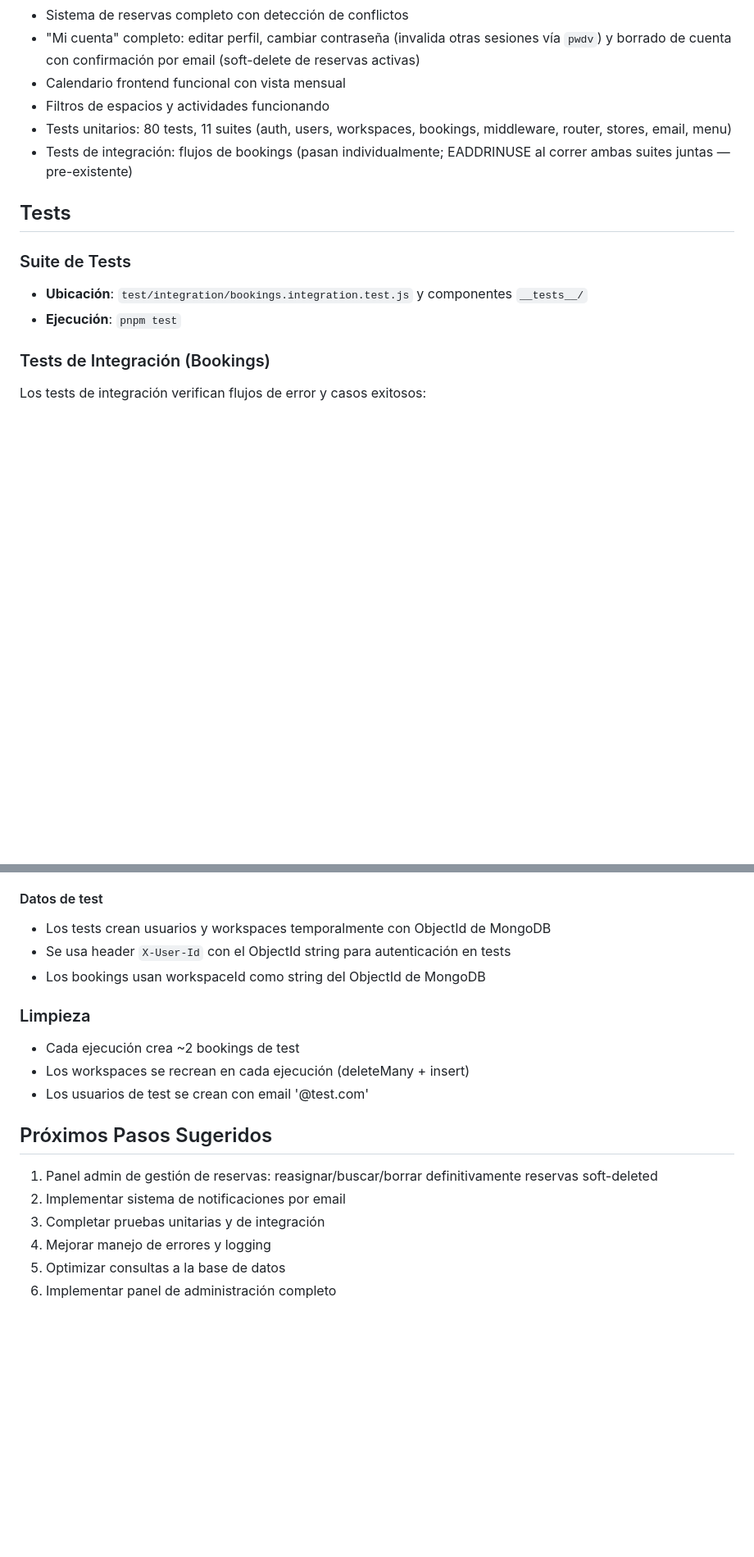
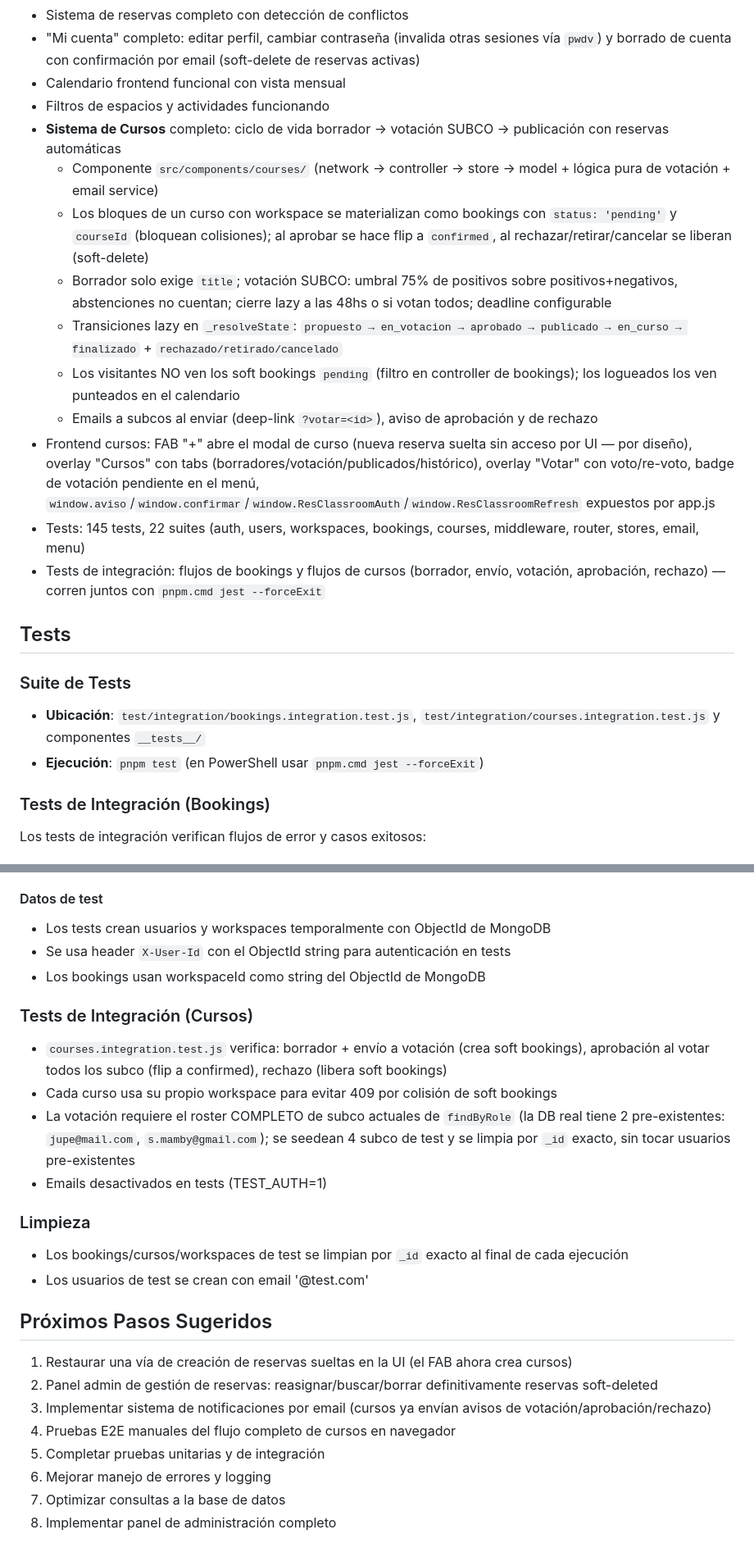
Before and after one commit to smamby/resclassroom, a Markdown page: AGENTS.md, 2 parts joined by grey strips. Shown at 82% size. Rendered like a GitHub page; blank space fills up the shorter version.

Commit message:
docs: actualiza AGENTS.md con el estado del sistema de cursos

```diff
--- a/AGENTS.md
+++ b/AGENTS.md
@@ -227,14 +227,22 @@ public/
 - "Mi cuenta" completo: editar perfil, cambiar contraseña (invalida otras sesiones vía `pwdv`) y borrado de cuenta con confirmación por email (soft-delete de reservas activas)
 - Calendario frontend funcional con vista mensual
 - Filtros de espacios y actividades funcionando
-- Tests unitarios: 80 tests, 11 suites (auth, users, workspaces, bookings, middleware, router, stores, email, menu)
-- Tests de integración: flujos de bookings (pasan individualmente; EADDRINUSE al correr ambas suites juntas — pre-existente)
+- **Sistema de Cursos** completo: ciclo de vida borrador → votación SUBCO → publicación con reservas automáticas
+  - Componente `src/components/courses/` (network → controller → store → model + lógica pura de votación + email service)
+  - Los bloques de un curso con workspace se materializan como bookings con `status: 'pending'` y `courseId` (bloquean colisiones); al aprobar se hace flip a `confirmed`, al rechazar/retirar/cancelar se liberan (soft-delete)
+  - Borrador solo exige `title`; votación SUBCO: umbral 75% de positivos sobre positivos+negativos, abstenciones no cuentan; cierre lazy a las 48hs o si votan todos; deadline configurable
+  - Transiciones lazy en `_resolveState`: `propuesto → en_votacion → aprobado → publicado → en_curso → finalizado` + `rechazado/retirado/cancelado`
+  - Los visitantes NO ven los soft bookings `pending` (filtro en controller de bookings); los logueados los ven punteados en el calendario
+  - Emails a subcos al enviar (deep-link `?votar=<id>`), aviso de aprobación y de rechazo
+- Frontend cursos: FAB "+" abre el modal de curso (nueva reserva suelta sin acceso por UI — por diseño), overlay "Cursos" con tabs (borradores/votación/publicados/histórico), overlay "Votar" con voto/re-voto, badge de votación pendiente en el menú, `window.aviso`/`window.confirmar`/`window.ResClassroomAuth`/`window.ResClassroomRefresh` expuestos por app.js
+- Tests: 145 tests, 22 suites (auth, users, workspaces, bookings, courses, middleware, router, stores, email, menu)
+- Tests de integración: flujos de bookings y flujos de cursos (borrador, envío, votación, aprobación, rechazo) — corren juntos con `pnpm.cmd jest --forceExit`
 
 ## Tests
 
 ### Suite de Tests
-- **Ubicación**: `test/integration/bookings.integration.test.js` y componentes `__tests__/`
-- **Ejecución**: `pnpm test`
+- **Ubicación**: `test/integration/bookings.integration.test.js`, `test/integration/courses.integration.test.js` y componentes `__tests__/`
+- **Ejecución**: `pnpm test` (en PowerShell usar `pnpm.cmd jest --forceExit`)
 
 ### Tests de Integración (Bookings)
 Los tests de integración verifican flujos de error y casos exitosos:
@@ -254,15 +262,22 @@ Los tests de integración verifican flujos de error y casos exitosos:
 - Se usa header `X-User-Id` con el ObjectId string para autenticación en tests
 - Los bookings usan workspaceId como string del ObjectId de MongoDB
 
+### Tests de Integración (Cursos)
+- `courses.integration.test.js` verifica: borrador + envío a votación (crea soft bookings), aprobación al votar todos los subco (flip a confirmed), rechazo (libera soft bookings)
+- Cada curso usa su propio workspace para evitar 409 por colisión de soft bookings
+- La votación requiere el roster COMPLETO de subco actuales de `findByRole` (la DB real tiene 2 pre-existentes: `jupe@mail.com`, `s.mamby@gmail.com`); se seedean 4 subco de test y se limpia por `_id` exacto, sin tocar usuarios pre-existentes
+- Emails desactivados en tests (TEST_AUTH=1)
+
 ### Limpieza
-- Cada ejecución crea ~2 bookings de test
-- Los workspaces se recrean en cada ejecución (deleteMany + insert)
+- Los bookings/cursos/workspaces de test se limpian por `_id` exacto al final de cada ejecución
 - Los usuarios de test se crean con email '@test.com'
 
 ## Próximos Pasos Sugeridos
-1. Panel admin de gestión de reservas: reasignar/buscar/borrar definitivamente reservas soft-deleted
-2. Implementar sistema de notificaciones por email
-3. Completar pruebas unitarias y de integración
-4. Mejorar manejo de errores y logging
-5. Optimizar consultas a la base de datos
-6. Implementar panel de administración completo
+1. Restaurar una vía de creación de reservas sueltas en la UI (el FAB ahora crea cursos)
+2. Panel admin de gestión de reservas: reasignar/buscar/borrar definitivamente reservas soft-deleted
+3. Implementar sistema de notificaciones por email (cursos ya envían avisos de votación/aprobación/rechazo)
+4. Pruebas E2E manuales del flujo completo de cursos en navegador
+5. Completar pruebas unitarias y de integración
+6. Mejorar manejo de errores y logging
+7. Optimizar consultas a la base de datos
+8. Implementar panel de administración completo
```
